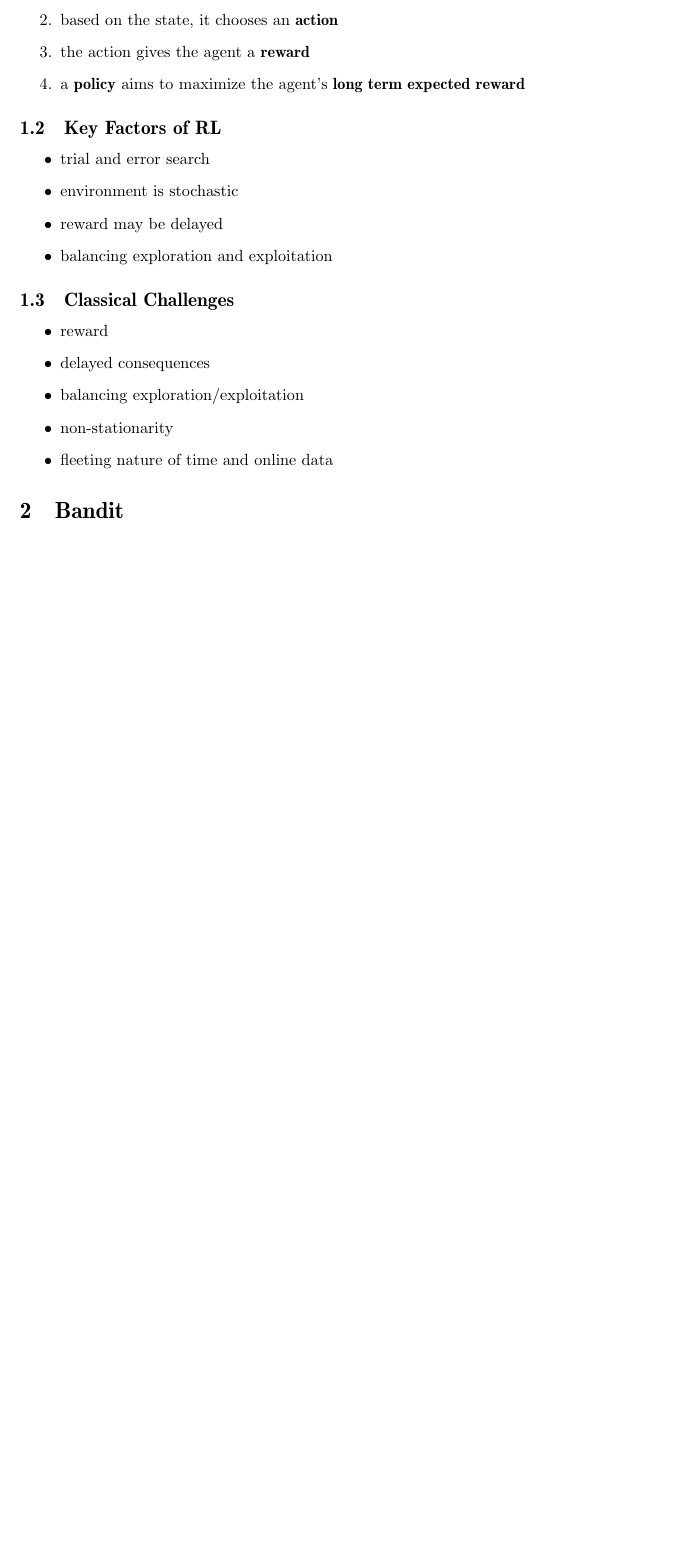
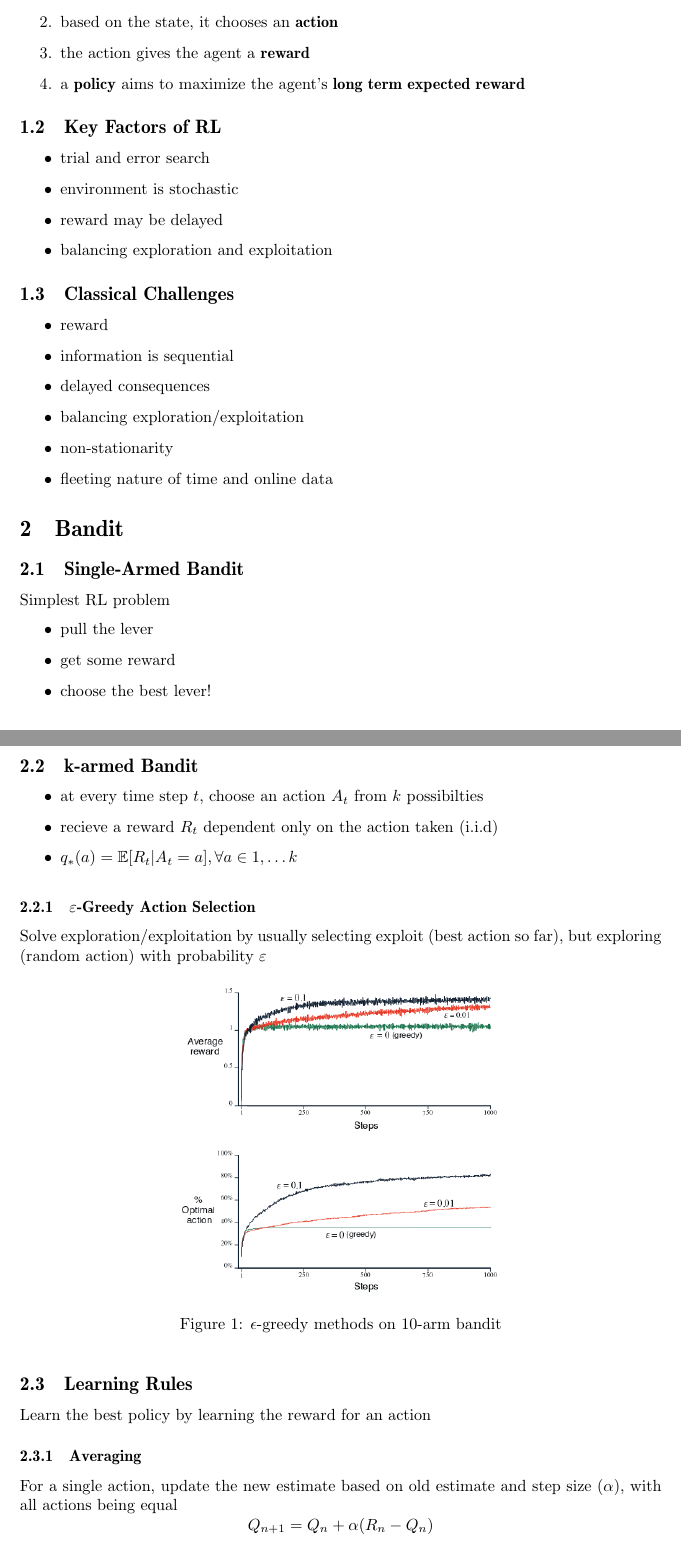
Before and after one commit to mnoukhov/lecture-notes, a LaTeX document (comp767.tex): part of page 3 of 3 before the commit and two parts of pages 3 and 4 of 6 after it, the two joined at a grey line, cut so that both start at the same text, the shorter picture padded with empty space. Compiled offline with pdfLaTeX.

Commit message:
more lecture

```diff
--- a/comp767.tex
+++ b/comp767.tex
@@ -20,7 +20,7 @@
   pdfsubject={Lecture notes from Doina Precup},
   pdfproducer={LaTeX},
   pdfcreator={pdflatex}]{hyperref}
-
+\usepackage{graphicx}
 \usepackage{cleveref}
 \usepackage{enumitem}
 
@@ -66,10 +66,18 @@
     urlcolor=darkish-blue
 }
 \newcommand{\lecture}[1]{\marginpar{{\footnotesize $\leftarrow$ \underline{#1}}}}
+\newcommand{\N}{\mathbb{N}}
+\newcommand{\Z}{\mathbb{Z}}
+\newcommand{\E}{\mathbb{E}}
+\newcommand{\Lagr}{\mathcal{L}}
+\DeclareMathOperator*{\argmin}{argmin}
+\DeclareMathOperator*{\argmax}{argmax}
 
 \makeatletter
 \def\blfootnote{\gdef\@thefnmark{}\@footnotetext}
 \makeatother
+
+\graphicspath{{./comp767/}}
 
 \begin{document}
 \let\ref\Cref
@@ -117,6 +125,7 @@ Framework:
 \label{sub:classical_challenges}
 \begin{itemize}
     \item reward
+    \item information is sequential
     \item delayed consequences
     \item balancing exploration/exploitation
     \item non-stationarity
@@ -124,12 +133,49 @@ Framework:
 \end{itemize}
 
 
-
-
-
 \section{Bandit}
 \label{sec:bandit}
 
+\subsection{Single-Armed Bandit}
+\label{ssub:single_armed_bandit}
+Simplest RL problem
+\begin{itemize}
+    \item pull the lever
+    \item get some reward
+    \item choose the best lever!
+\end{itemize}
+
+\subsection{k-armed Bandit}
+\label{ssub:k_armed_bandit}
+\begin{itemize}
+    \item at every time step $t$, choose an action $A_t$ from $k$ possibilties
+    \item recieve a reward $R_t$ dependent only on the action taken (i.i.d)
+    \item $q_*(a) = \E [R_t | A_t = a], \medskip \forall a \in {1, \ldots k }$
+\end{itemize}
+
+\subsubsection{$\varepsilon$-Greedy Action Selection}
+\label{ssub:explot}
+Solve exploration/exploitation by usually selecting exploit (best action so far), but exploring (random action) with probability $\varepsilon$
+
+\begin{figure}[ht]
+    \centering
+    \includegraphics[width=0.5\linewidth]{epsilon_10arm.png}
+    \caption{$\epsilon$-greedy methods on 10-arm bandit}
+    \label{fig:}
+\end{figure}
 
 
+\subsection{Learning Rules}
+\label{sub:learning_rules}
 
+Learn the best policy by learning the reward for an action
+
+\subsubsection{Averaging}
+\label{ssub:averaging}
+
+For a single action, update the new estimate based on old estimate and step size ($\alpha$), with all actions being equal
+\begin{equation*}
+    Q_{n+1} = Q_n + \alpha (R_n - Q_n)
+\end{equation*}
+
+\subsubsection{Recency-Weighted Average}
```
Also changed, not shown: comp767.pdf, comp767/bandit_comparison.png (added), comp767/epsilon_10arm.png (added), comp767.tex (66 more changed lines).
